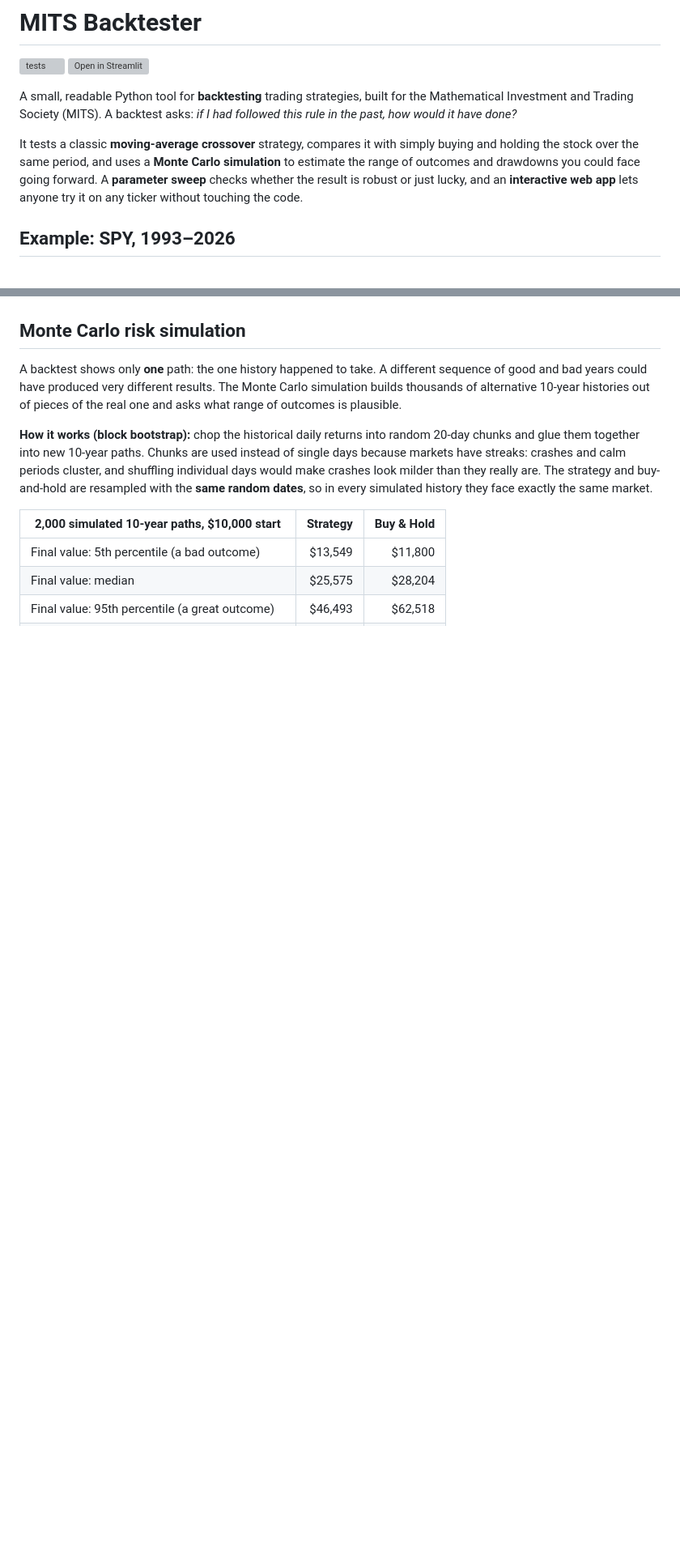
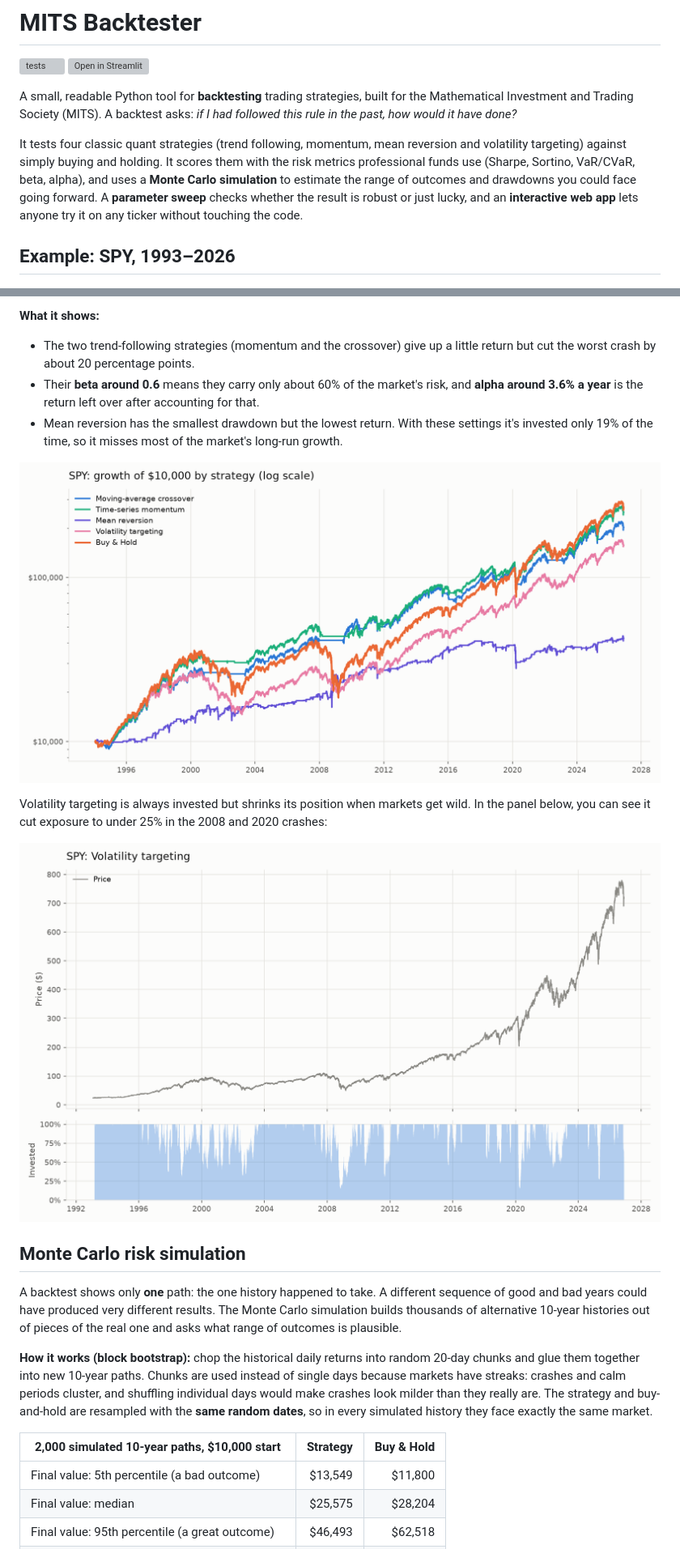
Before and after one commit to mits-fhda/mits-backtester, a Markdown page: README.md, 2 parts joined by grey strips. Shown at 81% size. Rendered like a GitHub page; pictures changed too: docs/images/SPY_price_vol_target.png (added), docs/images/SPY_strategy_comparison.png (added); blank space fills up the shorter version; grey boxes are pictures that could not be loaded.

```diff
--- a/README.md
+++ b/README.md
@@ -7,9 +7,11 @@ A small, readable Python tool for **backtesting** trading strategies, built for
 Mathematical Investment and Trading Society (MITS). A backtest asks: *if I had followed
 this rule in the past, how would it have done?*
 
-It tests a classic **moving-average crossover** strategy, compares it with simply
-buying and holding the stock over the same period, and uses a **Monte Carlo
-simulation** to estimate the range of outcomes and drawdowns you could face going forward.
+It tests four classic quant strategies (trend following, momentum, mean reversion and
+volatility targeting) against simply buying and holding. It scores them with the risk
+metrics professional funds use (Sharpe, Sortino, VaR/CVaR, beta, alpha), and uses a **Monte
+Carlo simulation** to estimate the range of outcomes and drawdowns you could face going
+forward.
 A **parameter sweep** checks whether the result is robust or just lucky, and an
 **interactive web app** lets anyone try it on any ticker without touching the code.
 
@@ -38,3 +56,17 @@ they trade some return for a smoother ride.
+**What it shows:**
+- The two trend-following strategies (momentum and the crossover) give up a little
+  return but cut the worst crash by about 20 percentage points.
+- Their **beta around 0.6** means they carry only about 60% of the market's risk, and
+  **alpha around 3.6% a year** is the return left over after accounting for that.
+- Mean reversion has the smallest drawdown but the lowest return. With these settings it's
+  invested only 19% of the time, so it misses most of the market's long-run growth.
+
+![Strategy comparison](docs/images/SPY_strategy_comparison.png)
+
+Volatility targeting is always invested but shrinks its position when markets get wild.
+In the panel below, you can see it cut exposure to under 25% in the 2008 and 2020 crashes:
+
+![Volatility targeting](docs/images/SPY_price_vol_target.png)
 
 ## Monte Carlo risk simulation
 
```
Also changed, not shown: other parts of README.md (+44 -11 lines), docs/images/SPY_equity_curve.png, docs/images/SPY_price_and_signals.png (added), docs/images/SPY_price_moving_averages.png (deleted).
